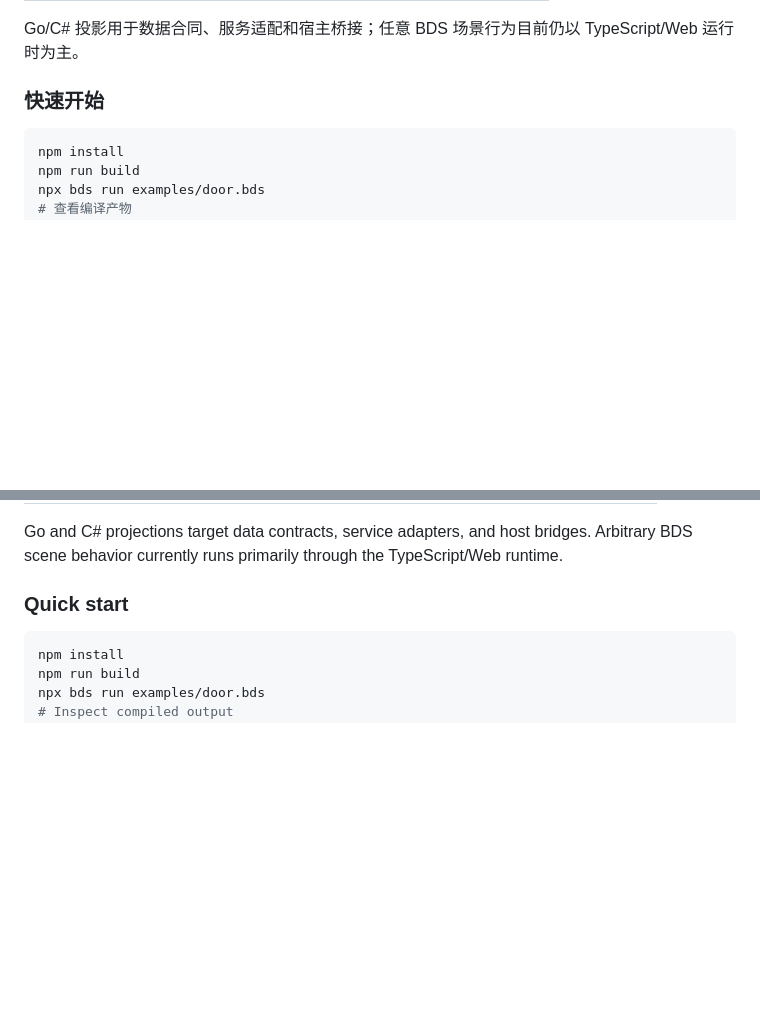
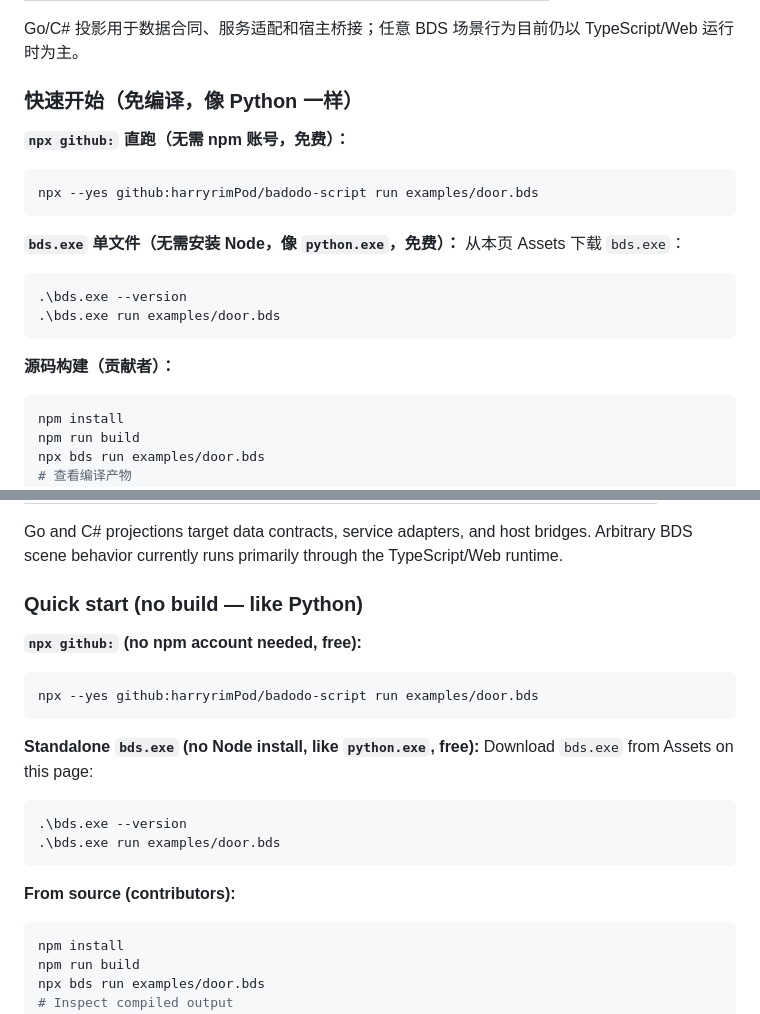
Before and after one commit to harryrimPod/badodo-script, a Markdown page: GITHUB_RELEASE.md, 2 parts joined by grey strips. Drawn GitHub-style; blank space fills up the shorter version.

````diff
--- a/GITHUB_RELEASE.md
+++ b/GITHUB_RELEASE.md
@@ -40,7 +40,23 @@ Badodo Script（简称 **BDS**，文件后缀 `.bds`）是一门面向 Web 3D
 
 Go/C# 投影用于数据合同、服务适配和宿主桥接；任意 BDS 场景行为目前仍以 TypeScript/Web 运行时为主。
 
-### 快速开始
+### 快速开始（免编译，像 Python 一样）
+
+**`npx github:` 直跑（无需 npm 账号，免费）：**
+
+```powershell
+npx --yes github:harryrimPod/badodo-script run examples/door.bds
+```
+
+**`bds.exe` 单文件（无需安装 Node，像 `python.exe`，免费）：**
+从本页 Assets 下载 `bds.exe`：
+
+```powershell
+.\bds.exe --version
+.\bds.exe run examples/door.bds
+```
+
+**源码构建（贡献者）：**
 
 ```powershell
 npm install
@@ -113,7 +129,23 @@ The primary compilation pipeline is:
 
 Go and C# projections target data contracts, service adapters, and host bridges. Arbitrary BDS scene behavior currently runs primarily through the TypeScript/Web runtime.
 
-### Quick start
+### Quick start (no build — like Python)
+
+**`npx github:` (no npm account needed, free):**
+
+```bash
+npx --yes github:harryrimPod/badodo-script run examples/door.bds
+```
+
+**Standalone `bds.exe` (no Node install, like `python.exe`, free):**
+Download `bds.exe` from Assets on this page:
+
+```powershell
+.\bds.exe --version
+.\bds.exe run examples/door.bds
+```
+
+**From source (contributors):**
 
 ```bash
 npm install
````
Also changed, not shown: README.md (+24 -2 lines).
